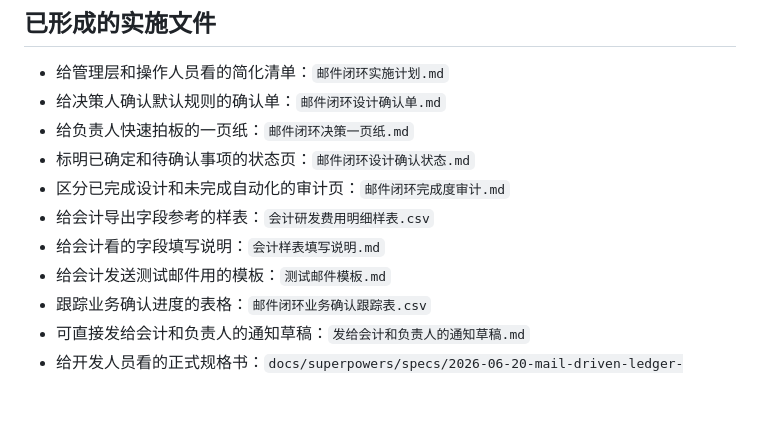
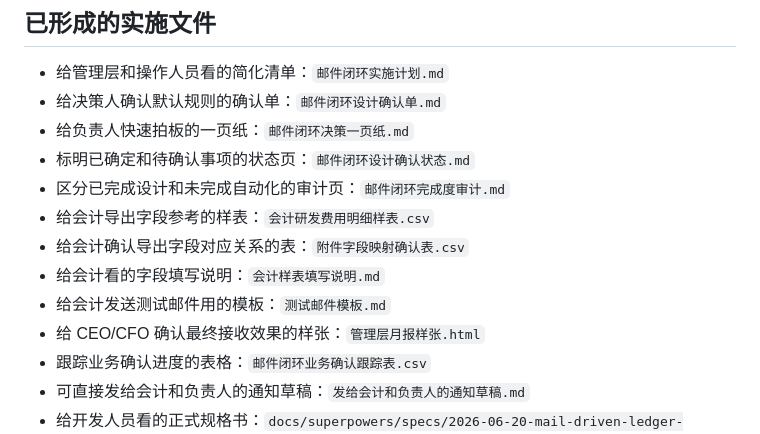
Before and after one commit to chenyin577-creator/synbiome-government-subsidy-, a Markdown page: 邮件驱动闭环设计说明.md, the part around the change. Drawn GitHub-style; blank space fills up the shorter version.

Commit message:
Add mail workflow confirmation artifacts

```diff
--- a/邮件驱动闭环设计说明.md
+++ b/邮件驱动闭环设计说明.md
@@ -163,8 +163,10 @@ CEO/CFO 页面只说明问题，不展示后台工作量。
 - 标明已确定和待确认事项的状态页：`邮件闭环设计确认状态.md`
 - 区分已完成设计和未完成自动化的审计页：`邮件闭环完成度审计.md`
 - 给会计导出字段参考的样表：`会计研发费用明细样表.csv`
+- 给会计确认导出字段对应关系的表：`附件字段映射确认表.csv`
 - 给会计看的字段填写说明：`会计样表填写说明.md`
 - 给会计发送测试邮件用的模板：`测试邮件模板.md`
+- 给 CEO/CFO 确认最终接收效果的样张：`管理层月报样张.html`
 - 跟踪业务确认进度的表格：`邮件闭环业务确认跟踪表.csv`
 - 可直接发给会计和负责人的通知草稿：`发给会计和负责人的通知草稿.md`
 - 给开发人员看的正式规格书：`docs/superpowers/specs/2026-06-20-mail-driven-ledger-design.md`
```
